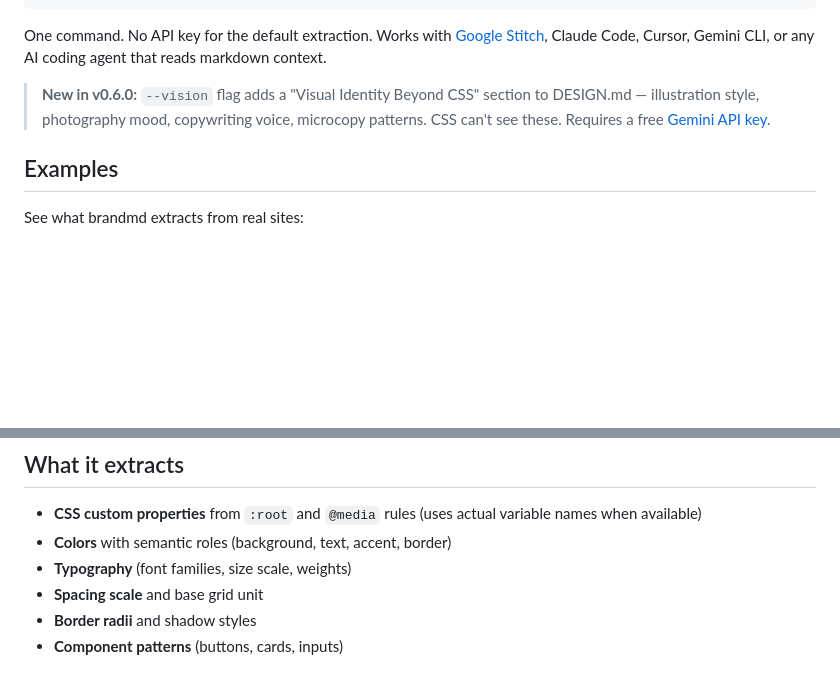
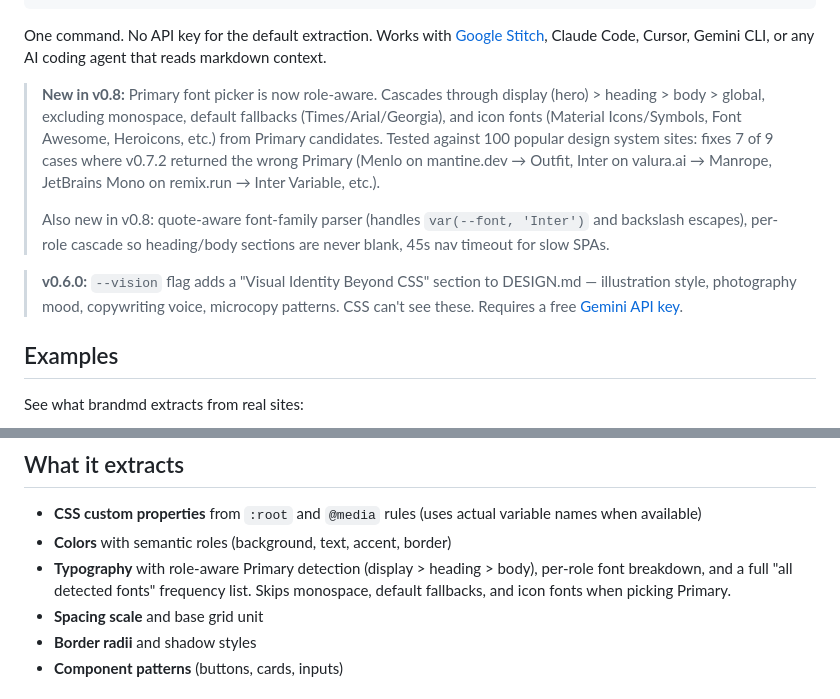
Before and after one commit to yuvrajangadsingh/brandmd, a Markdown page: README.md, 2 parts joined by grey strips. Rendered like a GitHub page; blank space fills up the shorter version.

Commit message:
docs: surface v0.8 role-aware Primary picker + per-role typography in README + SKILL

```diff
--- a/README.md
+++ b/README.md
@@ -30,7 +30,11 @@ npx brandmd https://stripe.com
 
 One command. No API key for the default extraction. Works with [Google Stitch](https://stitch.withgoogle.com/), Claude Code, Cursor, Gemini CLI, or any AI coding agent that reads markdown context.
 
-> **New in v0.6.0:** `--vision` flag adds a "Visual Identity Beyond CSS" section to DESIGN.md — illustration style, photography mood, copywriting voice, microcopy patterns. CSS can't see these. Requires a free [Gemini API key](https://aistudio.google.com/apikey).
+> **New in v0.8:** Primary font picker is now role-aware. Cascades through display (hero) > heading > body > global, excluding monospace, default fallbacks (Times/Arial/Georgia), and icon fonts (Material Icons/Symbols, Font Awesome, Heroicons, etc.) from Primary candidates. Tested against 100 popular design system sites: fixes 7 of 9 cases where v0.7.2 returned the wrong Primary (Menlo on mantine.dev → Outfit, Inter on valura.ai → Manrope, JetBrains Mono on remix.run → Inter Variable, etc.).
+>
+> Also new in v0.8: quote-aware font-family parser (handles `var(--font, 'Inter')` and backslash escapes), per-role cascade so heading/body sections are never blank, 45s nav timeout for slow SPAs.
+
+> **v0.6.0:** `--vision` flag adds a "Visual Identity Beyond CSS" section to DESIGN.md — illustration style, photography mood, copywriting voice, microcopy patterns. CSS can't see these. Requires a free [Gemini API key](https://aistudio.google.com/apikey).
 
 ## Examples
 
@@ -163,7 +167,7 @@ Adds a "Dark Theme Overrides" section to the DESIGN.md with the dark color palet
 
 - **CSS custom properties** from `:root` and `@media` rules (uses actual variable names when available)
 - **Colors** with semantic roles (background, text, accent, border)
-- **Typography** (font families, size scale, weights)
+- **Typography** with role-aware Primary detection (display > heading > body), per-role font breakdown, and a full "all detected fonts" frequency list. Skips monospace, default fallbacks, and icon fonts when picking Primary.
 - **Spacing scale** and base grid unit
 - **Border radii** and shadow styles
 - **Component patterns** (buttons, cards, inputs)
```
Also changed, not shown: SKILL.md (+2 -2 lines).
